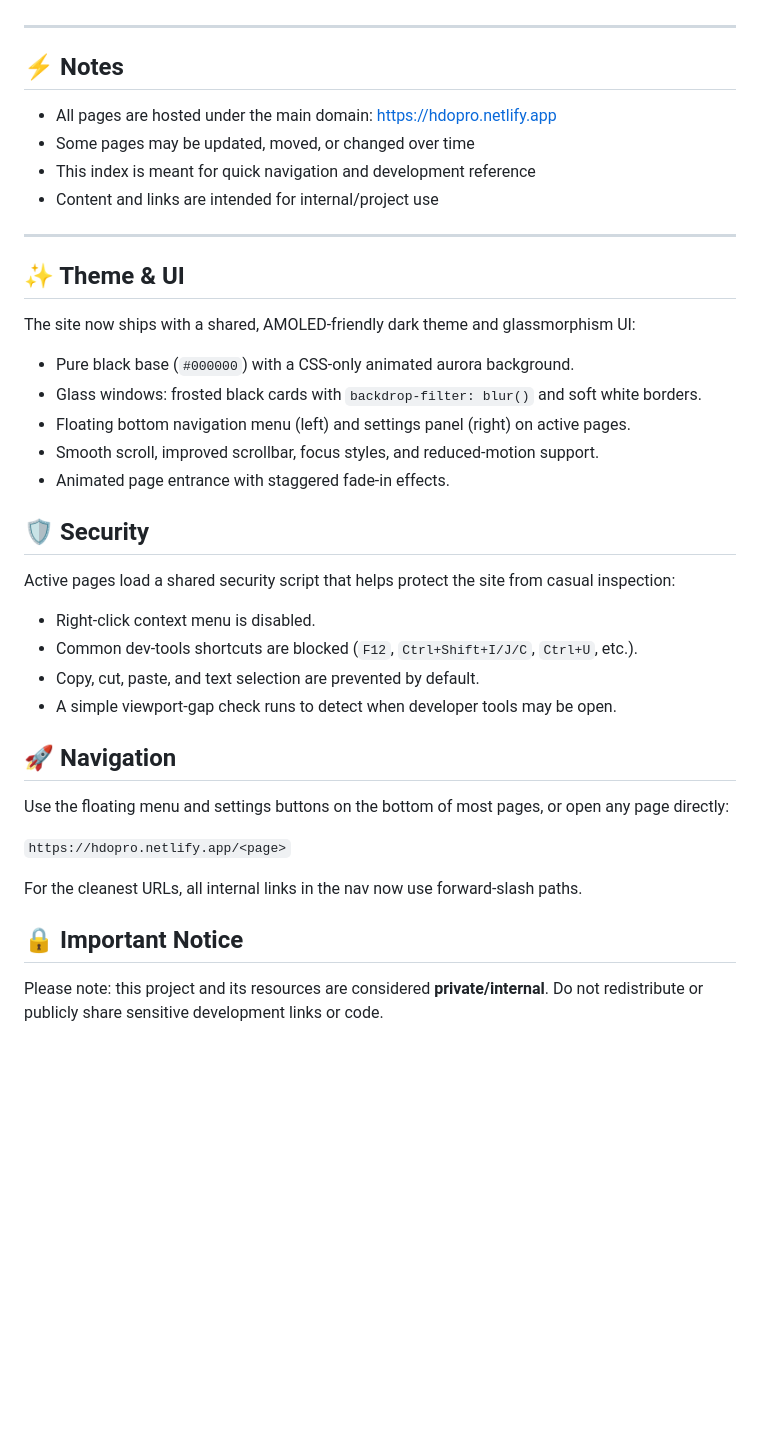
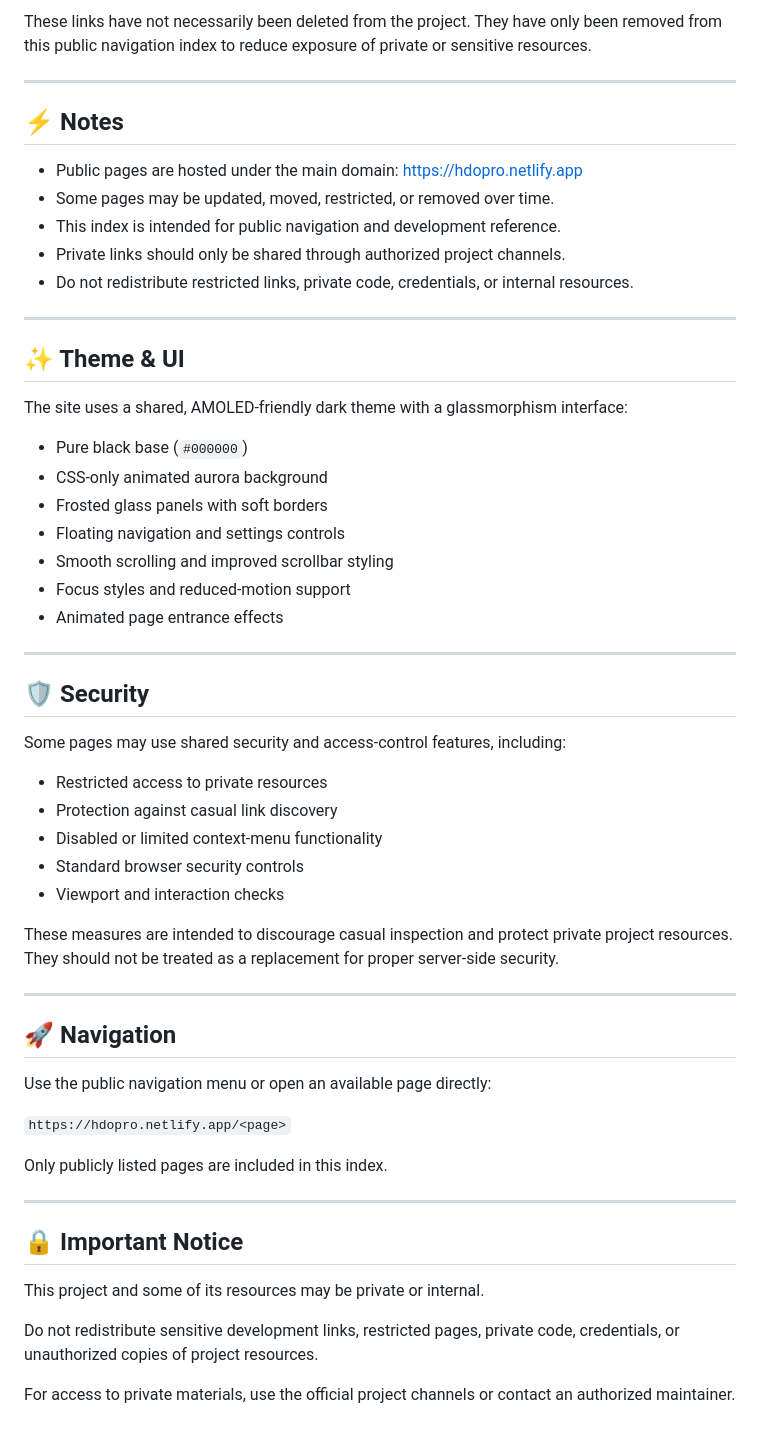
Before and after one commit to HDO-PRO/hdopro.netlify.app-source, a Markdown page: README.md, the part around one of its changes. Rendered like a GitHub page; blank space fills up the shorter version.

```diff
--- a/README.md
+++ b/README.md
@@ -87,43 +80,59 @@ The original `.html` files still work as well:
+These links have not necessarily been deleted from the project. They have only been removed from this public navigation index to reduce exposure of private or sensitive resources.
 
 ---
 
 ## ⚡ Notes
 
-* All pages are hosted under the main domain: [https://hdopro.netlify.app](https://hdopro.netlify.app)
-* Some pages may be updated, moved, or changed over time
-* This index is meant for quick navigation and development reference
-* Content and links are intended for internal/project use
+* Public pages are hosted under the main domain: [https://hdopro.netlify.app](https://hdopro.netlify.app)
+* Some pages may be updated, moved, restricted, or removed over time.
+* This index is intended for public navigation and development reference.
+* Private links should only be shared through authorized project channels.
+* Do not redistribute restricted links, private code, credentials, or internal resources.
 
 ---
 
 ## ✨ Theme & UI
 
-The site now ships with a shared, AMOLED-friendly dark theme and glassmorphism UI:
+The site uses a shared, AMOLED-friendly dark theme with a glassmorphism interface:
 
-* Pure black base (`#000000`) with a CSS-only animated aurora background.
-* Glass windows: frosted black cards with `backdrop-filter: blur()` and soft white borders.
-* Floating bottom navigation menu (left) and settings panel (right) on active pages.
-* Smooth scroll, improved scrollbar, focus styles, and reduced-motion support.
-* Animated page entrance with staggered fade-in effects.
+* Pure black base (`#000000`)
+* CSS-only animated aurora background
+* Frosted glass panels with soft borders
+* Floating navigation and settings controls
+* Smooth scrolling and improved scrollbar styling
+* Focus styles and reduced-motion support
+* Animated page entrance effects
+
+---
 
 ## 🛡️ Security
 
-Active pages load a shared security script that helps protect the site from casual inspection:
+Some pages may use shared security and access-control features, including:
 
-* Right-click context menu is disabled.
-* Common dev-tools shortcuts are blocked (`F12`, `Ctrl+Shift+I/J/C`, `Ctrl+U`, etc.).
-* Copy, cut, paste, and text selection are prevented by default.
-* A simple viewport-gap check runs to detect when developer tools may be open.
+* Restricted access to private resources
+* Protection against casual link discovery
+* Disabled or limited context-menu functionality
+* Standard browser security controls
+* Viewport and interaction checks
+
+These measures are intended to discourage casual inspection and protect private project resources. They should not be treated as a replacement for proper server-side security.
+
+---
 
 ## 🚀 Navigation
 
-Use the floating menu and settings buttons on the bottom of most pages, or open any page directly:
+Use the public navigation menu or open an available page directly:
 
 `https://hdopro.netlify.app/<page>`
 
-For the cleanest URLs, all internal links in the nav now use forward-slash paths.
+Only publicly listed pages are included in this index.
+
+---
 
 ## 🔒 Important Notice
 
-Please note: this project and its resources are considered **private/internal**.
-Do not redistribute or publicly share sensitive development links or code.
+This project and some of its resources may be private or internal.
+
+Do not redistribute sensitive development links, restricted pages, private code, credentials, or unauthorized copies of project resources.
+
+For access to private materials, use the official project channels or contact an authorized maintainer.
```
Also changed, not shown: other parts of README.md (+28 -35 lines).
